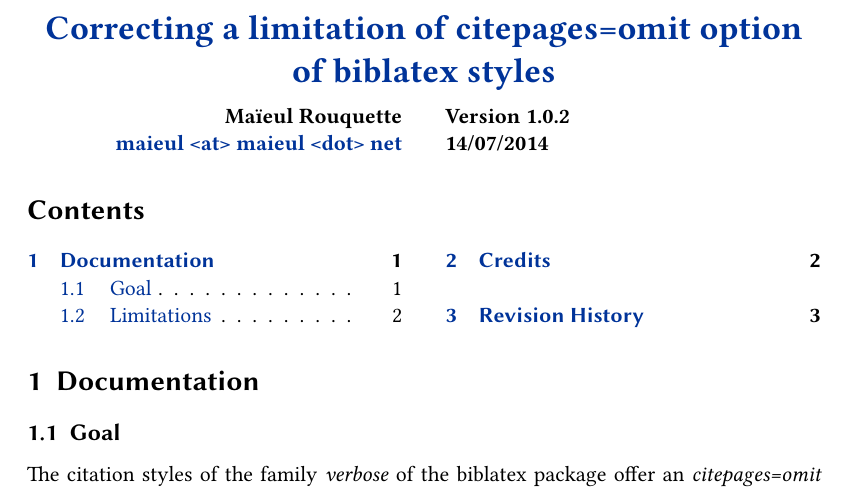
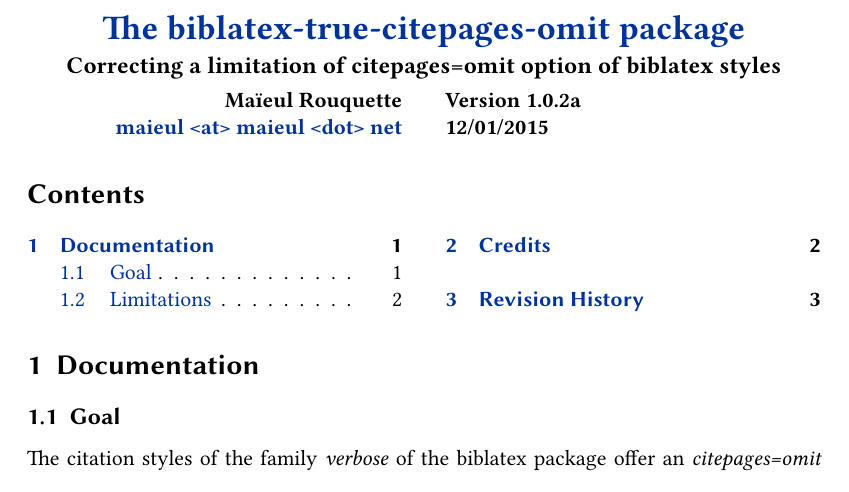
Before and after one commit to maieul/biblatex-true-citepages-omit, a LaTeX document (biblatex-true-citepages-omit.tex): part of page 1 of 3, cut at the place of the change. Compiled offline with XeLaTeX.

Commit message:
un titre plus adhoc

```diff
--- a/biblatex-true-citepages-omit.tex
+++ b/biblatex-true-citepages-omit.tex
@@ -22,12 +22,12 @@
 \newcommand{\bibkey}[1]{\texttt #1}
 % Meta-datas
 \titlepage{%
-	title={Correcting a limitation of citepages=omit option of \biblatex styles},
+	subtitle={Correcting a limitation of citepages=omit option of \biblatex styles},
 	email={maieul <at> maieul <dot> net},
 	author={Maïeul Rouquette},
-	subtitle={},
-	revision={1.0.2},
-	date={14/07/2014},
+	title={The biblatex-true-citepages-omit package},
+	revision={1.0.2a},
+	date={12/01/2015},
 	url={https://github.com/maieul/biblatex-true-citepages-omit}}
 % Hyphen
 \hyphenation{Ma-de-lei-ne}
```
